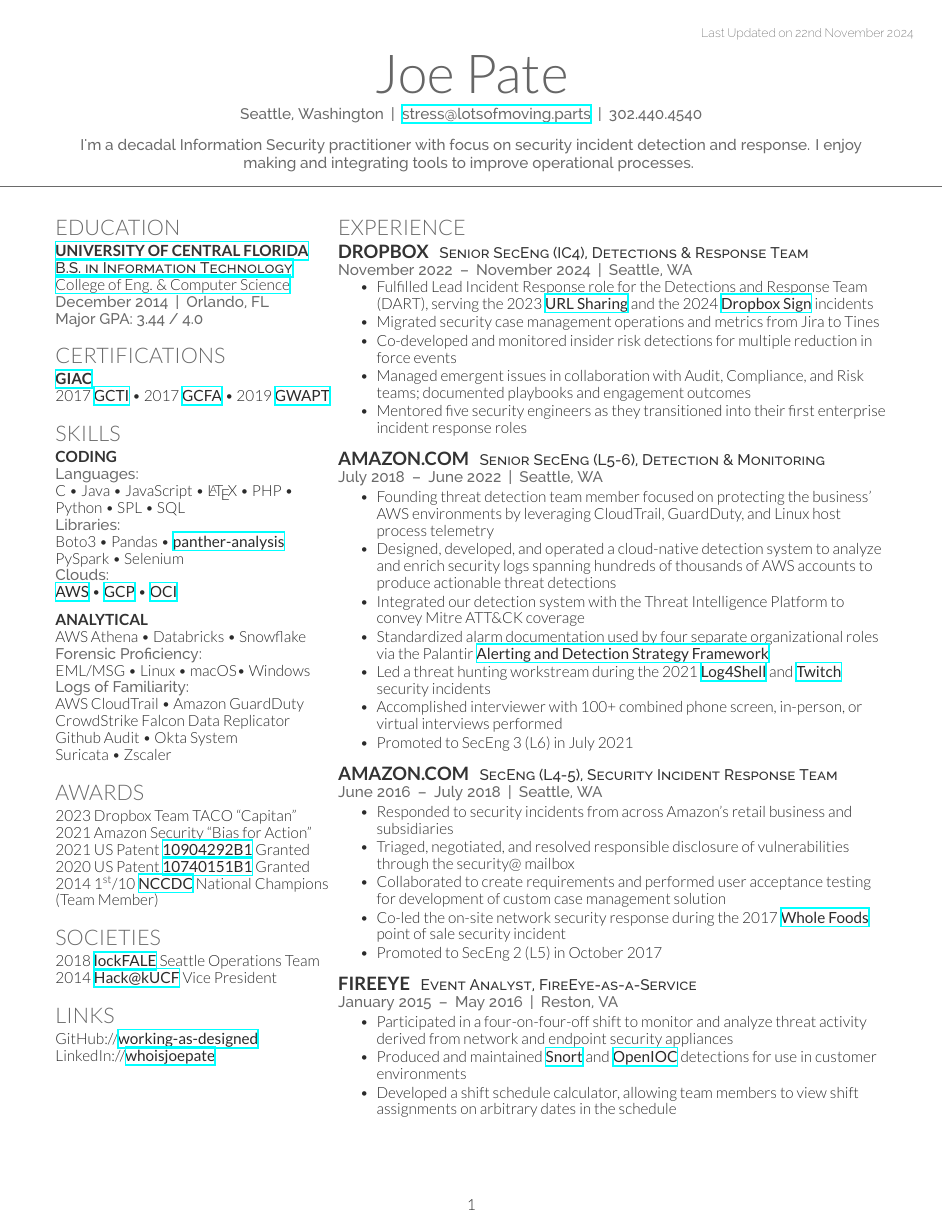
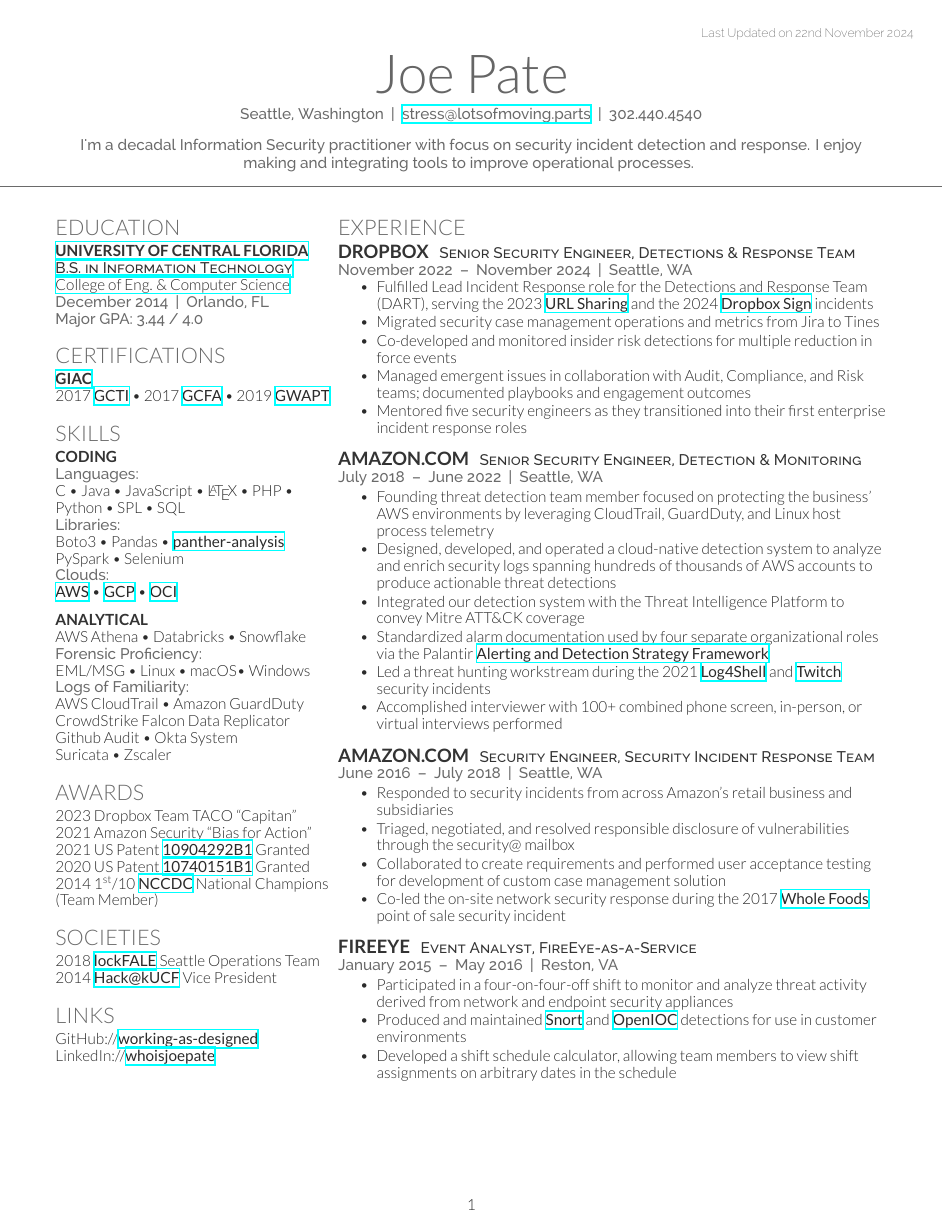
Before and after one commit to working-as-designed/template-cv-deedy, a LaTeX CV (cv.tex): the whole page. Compiled offline with XeLaTeX.

Commit message:
Accepting some final feedback after trying it and agreing that it is visually more appealing though ~less informative

```diff
--- a/cv.tex
+++ b/cv.tex
@@ -149,7 +149,7 @@
 \section{Experience}
 
 \runsubsection{Dropbox}
-\descript{Senior SecEng (IC4), Detections \& Response Team}
+\descript{Senior Security Engineer, Detections \& Response Team}
 
 \location{November 2022 \:\textendash\: November 2024 \:|\: Seattle, WA}
 \vspace{\topsep} % Hacky fix for awkward extra vertical space
@@ -166,7 +166,7 @@
 %------------------------------------------------
 
 \runsubsection{Amazon.com}
-\descript{Senior SecEng (L5-6), Detection \& Monitoring}
+\descript{Senior Security Engineer, Detection \& Monitoring}
 
 \location{July 2018 \:\textendash\: June 2022 \:|\: Seattle, WA}
 \begin{tightitemize}
@@ -176,7 +176,6 @@
 \item Standardized alarm documentation used by four separate organizational roles via the Palantir \textbf{\href{https://blog.palantir.com/alerting-and-detection-strategy-framework-52dc33722df2}{Alerting and Detection Strategy Framework}}
 \item Led a threat hunting workstream during the 2021 \textbf{\href{https://www.cisa.gov/news-events/cybersecurity-advisories/aa21-356a}{Log4Shell}} and \textbf{\href{https://blog.twitch.tv/en/2021/10/15/updates-on-the-twitch-security-incident/}{Twitch}} security incidents
 \item Accomplished interviewer with 100+ combined phone screen, in-person, or virtual interviews performed
-\item Promoted to SecEng 3 (L6) in July 2021
 \end{tightitemize}
 
 \sectionspace % Some whitespace after the section
@@ -184,7 +183,7 @@
 %------------------------------------------------
 
 \runsubsection{Amazon.com}
-\descript{SecEng (L4-5), Security Incident Response Team}
+\descript{Security Engineer, Security Incident Response Team}
 
 \location{June 2016 \:\textendash\: July 2018 \:|\: Seattle, WA}
 \begin{tightitemize}
@@ -192,7 +191,6 @@
 \item Triaged, negotiated, and resolved responsible disclosure of vulnerabilities through the security@ mailbox
 \item Collaborated to create requirements and performed user acceptance testing for development of custom case management solution
 \item Co-led the on-site network security response during the 2017 \textbf{\href{https://media.wholefoodsmarket.com/whole-foods-market-payment-card-investigation-update/}{Whole Foods}} point of sale security incident
-\item Promoted to SecEng 2 (L5) in October 2017
 \end{tightitemize}
 
 \sectionspace % Some whitespace after the section
```
Also changed, not shown: cv.pdf.
